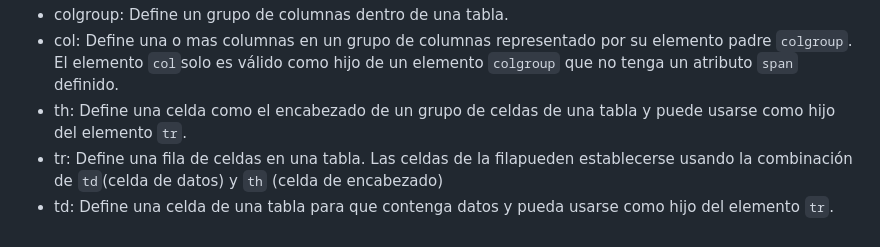
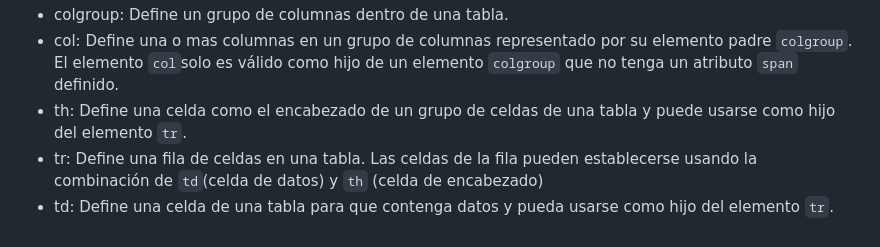
Before and after one commit to Florhuamani/Clase_Daw, a Markdown page: clases.md/3. clase_html_intermedio.md, the part around the change. Rendered like a GitHub page.

Commit message:
Docs: Traea sobre los elememntos de una tabla, finalizado

```diff
--- a/clases.md/3. clase_html_intermedio.md
+++ b/clases.md/3. clase_html_intermedio.md
@@ -59,7 +59,7 @@ EStos elementos forman parte de la estructura de la tabla.
 - colgroup: Define un grupo de columnas dentro de una tabla.
 - col: Define una o mas columnas en un grupo de columnas representado por su elemento padre `colgroup`. El elemento `col`solo es válido como hijo de un elemento `colgroup` que no tenga un atributo `span` definido.
 - th: Define una celda como el encabezado de un grupo de celdas de una tabla y puede usarse como hijo del elemento `tr`.
-- tr: Define una fila de celdas en una tabla. Las celdas de la filapueden establecerse usando la combinación de `td`(celda de datos) y `th` (celda de encabezado)
+- tr: Define una fila de celdas en una tabla. Las celdas de la fila pueden establecerse usando la combinación de `td`(celda de datos) y `th` (celda de encabezado)
 - td: Define una celda de una tabla para que contenga datos y pueda usarse como hijo del elemento `tr`.
 
 
```
